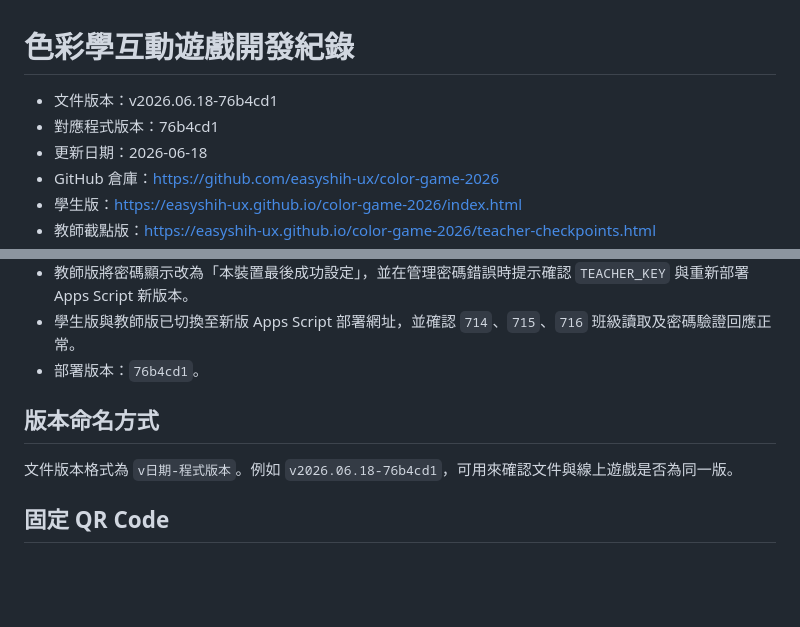
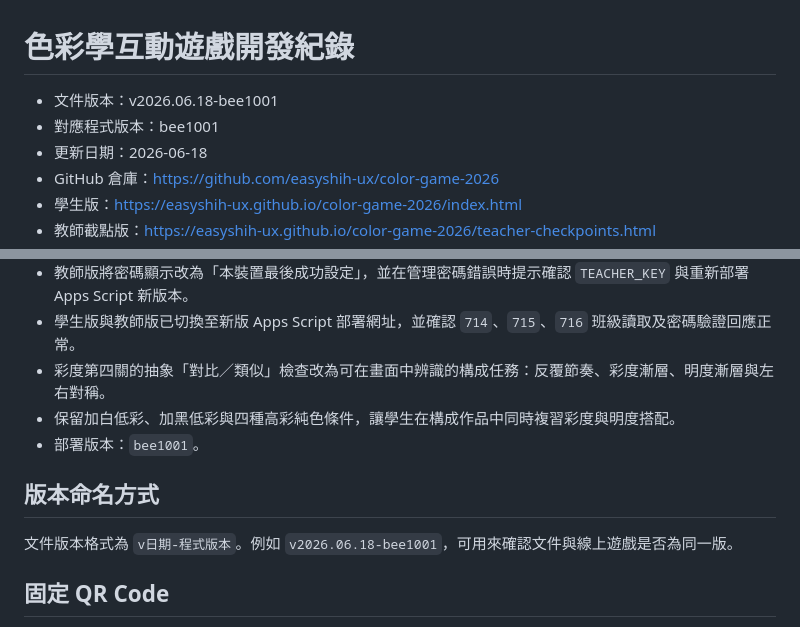
Before and after one commit to easyshih-ux/color-game-2026, a Markdown page: 開發紀錄/開發紀錄.md, 2 parts joined by grey strips. Rendered like a GitHub page; blank space fills up the shorter version.

```diff
--- a/開發紀錄/開發紀錄.md
+++ b/開發紀錄/開發紀錄.md
@@ -1,7 +1,7 @@
 # 色彩學互動遊戲開發紀錄
 
-- 文件版本：v2026.06.18-76b4cd1
-- 對應程式版本：76b4cd1
+- 文件版本：v2026.06.18-bee1001
+- 對應程式版本：bee1001
 - 更新日期：2026-06-18
 - GitHub 倉庫：https://github.com/easyshih-ux/color-game-2026
 - 學生版：https://easyshih-ux.github.io/color-game-2026/index.html
@@ -58,11 +58,13 @@
 - Apps Script 更新後已重新測試，班級清單與密碼驗證回應格式仍與學生版、教師版相容。
 - 教師版將密碼顯示改為「本裝置最後成功設定」，並在管理密碼錯誤時提示確認 `TEACHER_KEY` 與重新部署 Apps Script 新版本。
 - 學生版與教師版已切換至新版 Apps Script 部署網址，並確認 `714`、`715`、`716` 班級讀取及密碼驗證回應正常。
-- 部署版本：`76b4cd1`。
+- 彩度第四關的抽象「對比／類似」檢查改為可在畫面中辨識的構成任務：反覆節奏、彩度漸層、明度漸層與左右對稱。
+- 保留加白低彩、加黑低彩與四種高彩純色條件，讓學生在構成作品中同時複習彩度與明度搭配。
+- 部署版本：`bee1001`。
 
 ## 版本命名方式
 
-文件版本格式為 `v日期-程式版本`。例如 `v2026.06.18-76b4cd1`，可用來確認文件與線上遊戲是否為同一版。
+文件版本格式為 `v日期-程式版本`。例如 `v2026.06.18-bee1001`，可用來確認文件與線上遊戲是否為同一版。
 
 ## 固定 QR Code
 
```
Also changed, not shown: 開發紀錄/bug清單.md (+9 -2 lines), 開發紀錄/目前任務.md (+7 -2 lines).
